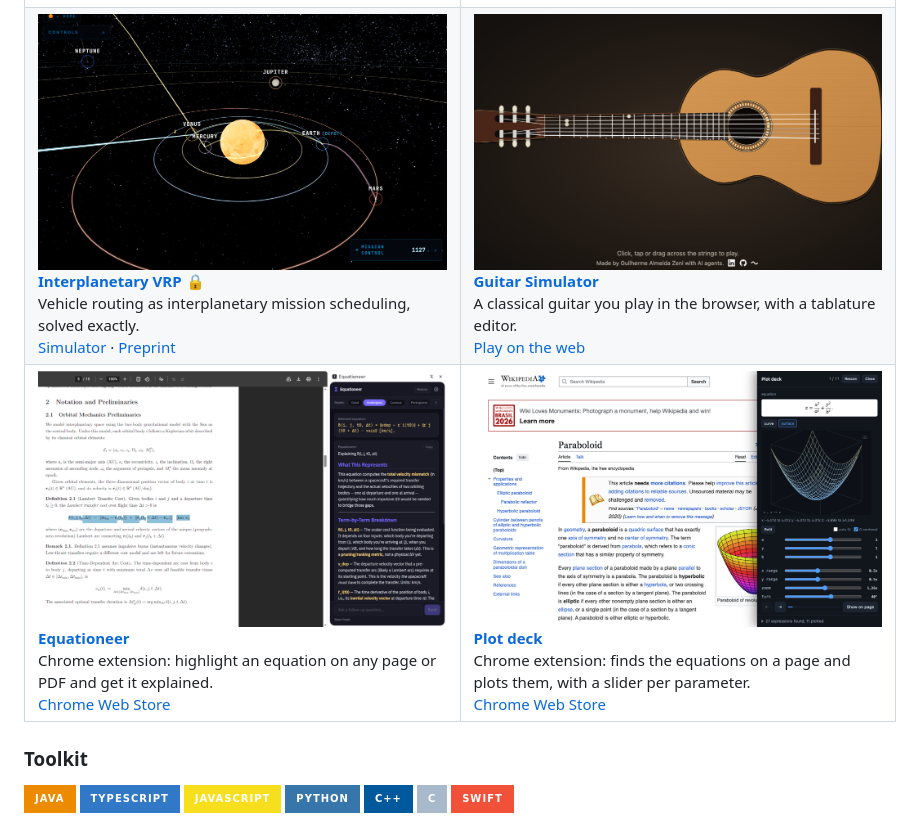
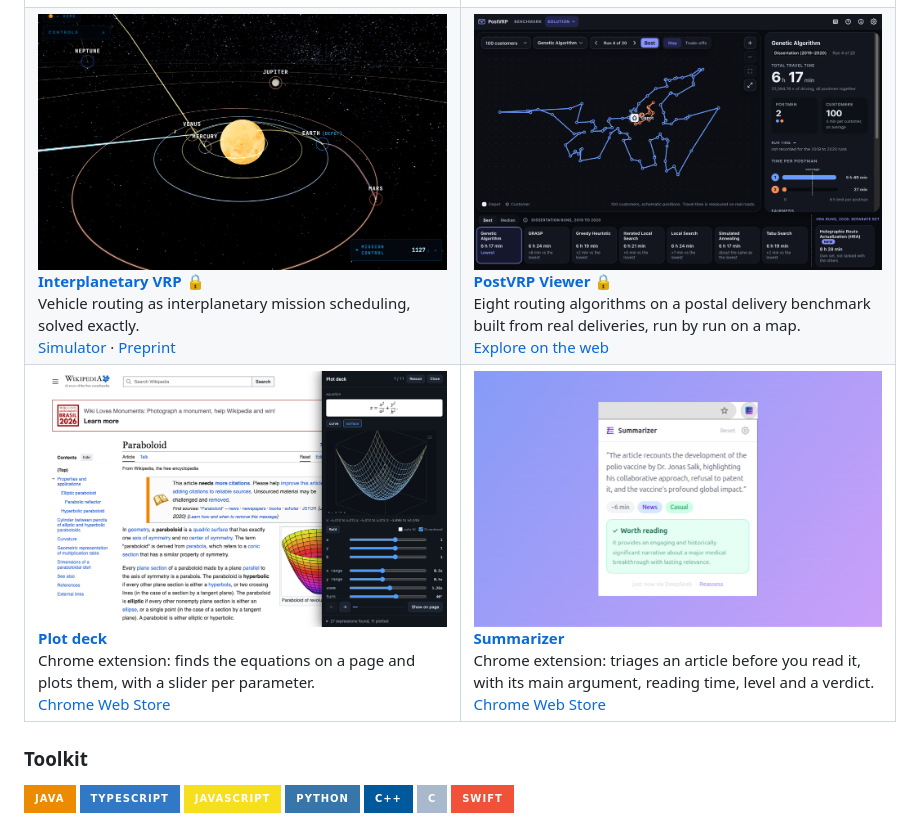
Before and after one commit to Guillhermm/Guillhermm, a Markdown page: README.md, the part around the change. Rendered like a GitHub page; pictures changed too: assets/projects/postvrp-viewer.png (added), assets/projects/summarizer.png (added); badges without logos.

Commit message:
Swap Guitar Simulator for PostVRP Viewer and Equationeer for Summarizer

```diff
--- a/README.md
+++ b/README.md
@@ -50,24 +50,24 @@ I'm a senior software engineer with more than ten years of production work acros
       <br><a href="https://ivrp.zenus.systems/simulator">Simulator</a> · <a href="https://doi.org/10.5281/zenodo.19475128">Preprint</a>
     </td>
     <td width="50%" valign="top">
-      <a href="https://guillhermm.github.io/guitar-simulator/"><img src="assets/projects/guitar-simulator.png" alt="Guitar Simulator"></a>
-      <br><b><a href="https://github.com/Guillhermm/guitar-simulator">Guitar Simulator</a></b>
-      <br>A classical guitar you play in the browser, with a tablature editor.
-      <br><a href="https://guillhermm.github.io/guitar-simulator/">Play on the web</a>
+      <a href="https://postvrp.zenus.systems"><img src="assets/projects/postvrp-viewer.png" alt="PostVRP Viewer"></a>
+      <br><b><a href="https://postvrp.zenus.systems">PostVRP Viewer</a></b> 🔒
+      <br>Eight routing algorithms on a postal delivery benchmark built from real deliveries, run by run on a map.
+      <br><a href="https://postvrp.zenus.systems">Explore on the web</a>
     </td>
   </tr>
   <tr>
-    <td width="50%" valign="top">
-      <a href="https://github.com/Guillhermm/equationeer"><img src="assets/projects/equationeer.png" alt="Equationeer"></a>
-      <br><b><a href="https://github.com/Guillhermm/equationeer">Equationeer</a></b>
-      <br>Chrome extension: highlight an equation on any page or PDF and get it explained.
-      <br><a href="https://chromewebstore.google.com/detail/equationeer/ccgeiaeelfigohdkapghnpilecpmnedb">Chrome Web Store</a>
-    </td>
     <td width="50%" valign="top">
       <a href="https://github.com/Guillhermm/plotdeck"><img src="assets/projects/plotdeck.png" alt="Plot deck"></a>
       <br><b><a href="https://github.com/Guillhermm/plotdeck">Plot deck</a></b>
       <br>Chrome extension: finds the equations on a page and plots them, with a slider per parameter.
       <br><a href="https://chromewebstore.google.com/detail/plot-deck/dfbabdkjmbgjkfmflhcfplnanonihaol">Chrome Web Store</a>
+    </td>
+    <td width="50%" valign="top">
+      <a href="https://github.com/Guillhermm/summarizer"><img src="assets/projects/summarizer.png" alt="Summarizer"></a>
+      <br><b><a href="https://github.com/Guillhermm/summarizer">Summarizer</a></b>
+      <br>Chrome extension: triages an article before you read it, with its main argument, reading time, level and a verdict.
+      <br><a href="https://chromewebstore.google.com/detail/summarizer/oiocenamnmoagllbgdagghmbgccdclck">Chrome Web Store</a>
     </td>
   </tr>
 </table>
```
